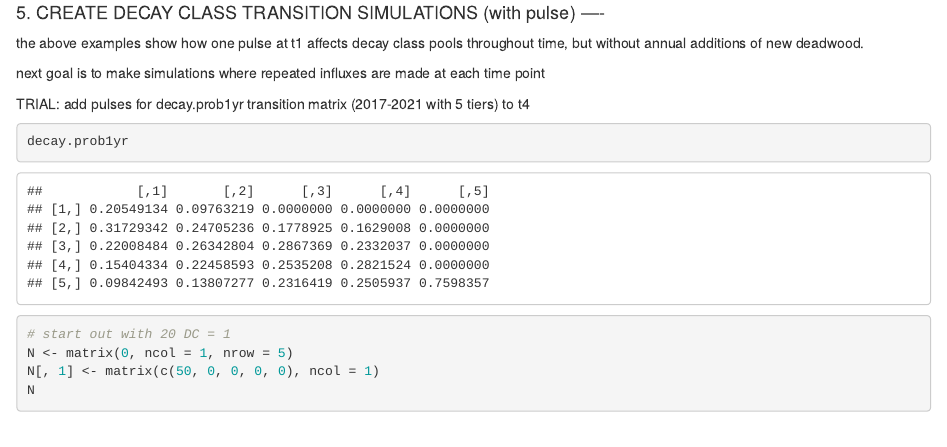
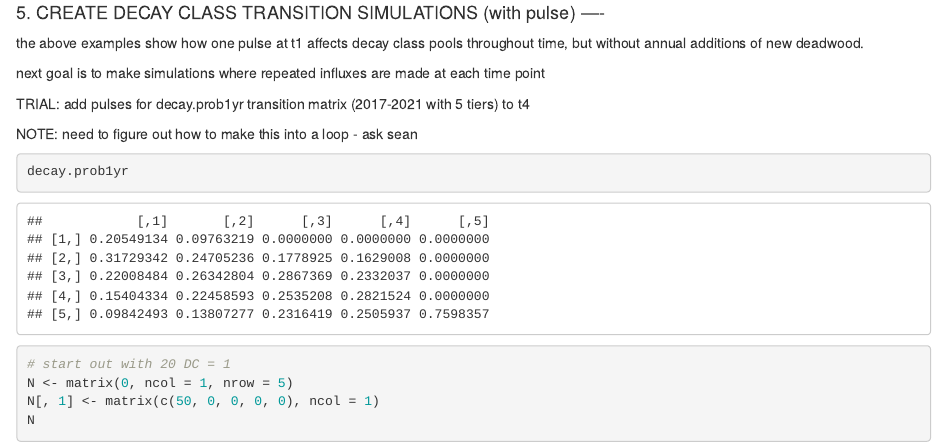
Before and after one commit to ayatsko/serc_dc, an R Markdown document (scripts_FORESTGEO/3.dc_transition_probabilities.Rmd): the page in a window 1100 px wide, from 13710 px down. Rendered offline with R 4.5, knitr and Pandoc, with nearby package versions; code that draws random numbers runs with fixed seeds of ours; some code elsewhere in the file could not run offline.

Commit message:
next steps for year pulse dw addition simulation

````diff
--- a/scripts_FORESTGEO/3.dc_transition_probabilities.Rmd
+++ b/scripts_FORESTGEO/3.dc_transition_probabilities.Rmd
@@ -374,6 +374,8 @@ the above examples show how one pulse at t1 affects decay class pools throughout
 next goal is to make simulations where repeated influxes are made at each time point
 
 TRIAL: add pulses for decay.prob1yr transition matrix (2017-2021 with 5 tiers) to t4
+
+NOTE: need to figure out how to make this into a loop - ask sean
 ```{r}
 decay.prob1yr
 
````
